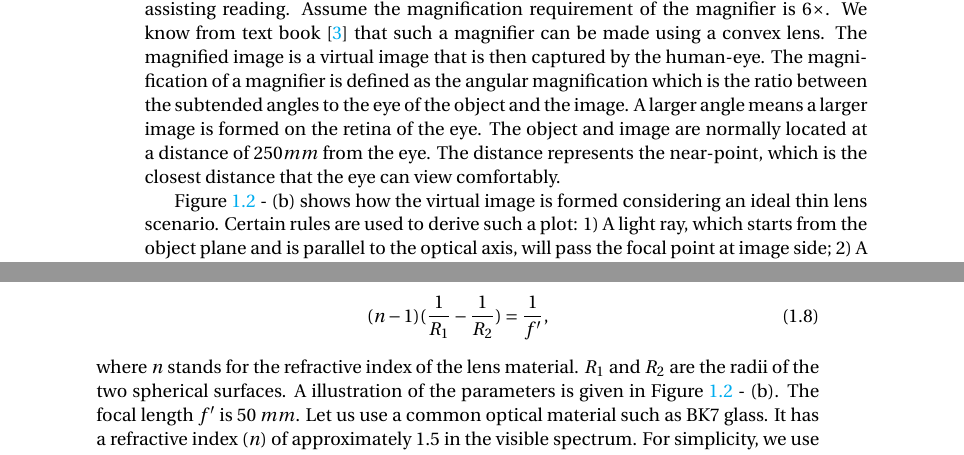
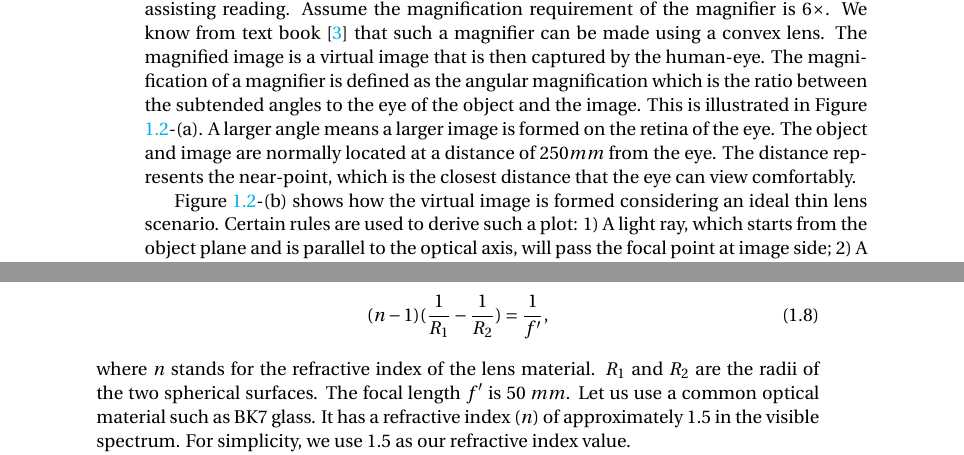
Before and after one commit to ashurahou/TUD_Dissertation_2018, a LaTeX thesis (00_One_chapter_compile.tex, which reads chapter-1/chapter-1.tex): two parts of pages 8 and 9 of 26, joined at a grey line, cut so that both start at the same text. Compiled offline with pdfLaTeX.

Commit message:
same as before: add some reference change.

```diff
--- a/chapter-1/chapter-1.tex
+++ b/chapter-1/chapter-1.tex
@@ -66,11 +66,11 @@ The earliest known lenses were made by the ancient Egyptians and Mesopotamians \
 %Useful reference, https://opentextbc.ca/universityphysicsv3openstax/chapter/the-simple-magnifier/%
 \subsubsection{Example of designing a Magnifying Glass} \label{magnifier}
 \vspace{1em}
-Let us start with an example of designing a magnifying glass, whose application can be assisting reading. Assume the magnification requirement of the magnifier is $6\times$. We know from text book \cite{hecht2012optics} that such a magnifier can be made using a convex lens. The magnified image is a virtual image that is then captured by the human-eye. The magnification of a magnifier is defined as the angular magnification which is the ratio between the subtended angles to the eye of the object and the image. A larger angle means a larger image is formed on the retina of the eye. The object and image are normally located at a distance of $250 mm$ from the eye. The distance represents the near-point, which is the closest distance that the eye can view comfortably.
+Let us start with an example of designing a magnifying glass, whose application can be assisting reading. Assume the magnification requirement of the magnifier is $6\times$. We know from text book \cite{hecht2012optics} that such a magnifier can be made using a convex lens. The magnified image is a virtual image that is then captured by the human-eye. The magnification of a magnifier is defined as the angular magnification which is the ratio between the subtended angles to the eye of the object and the image. This is illustrated in Figure \ref{fig: geo_formulae}-(a). A larger angle means a larger image is formed on the retina of the eye. The object and image are normally located at a distance of $250 mm$ from the eye. The distance represents the near-point, which is the closest distance that the eye can view comfortably.
 % illustration of the angular magnification
 
 
-Figure \ref{fig: geo_formulae} - (b) shows how the virtual image is formed considering an ideal thin lens scenario. Certain rules are used to derive such a plot:
+Figure \ref{fig: geo_formulae}-(b) shows how the virtual image is formed considering an ideal thin lens scenario. Certain rules are used to derive such a plot:
 1) A light ray, which starts from the object plane and is parallel to the optical axis, will pass the focal point at image side;
 2) A light ray, which starts from the object plane and passes the nodal point (the intersection between the ideal lens and the optical axis), will remain its original direction.
 
@@ -117,7 +117,7 @@ For a spherical lens, the radii of the two spherical surfaces of the lens can be
 \begin{equation} \label{eq: lensmaker_r}
     (n-1)(\frac{1}{R_1} - \frac{1}{R_2}) = \frac{1}{f^\prime},
 \end{equation}
-where $n$ stands for the refractive index of the lens material. $R_1$ and $R_2$ are the radii of the two spherical surfaces. A illustration of the parameters is given in Figure \ref{fig: geo_formulae} - (b). The focal length $f^\prime$ is $50 \; mm$. Let us use a common optical material such as BK7 glass. It has a refractive index ($n$) of approximately $1.5$ in the visible spectrum. For simplicity, we use $1.5$ as our refractive index value.
+where $n$ stands for the refractive index of the lens material. $R_1$ and $R_2$ are the radii of the two spherical surfaces. The focal length $f^\prime$ is $50 \; mm$. Let us use a common optical material such as BK7 glass. It has a refractive index ($n$) of approximately $1.5$ in the visible spectrum. For simplicity, we use $1.5$ as our refractive index value.
 
 Now in Equation \ref{eq: lensmaker_r}, the two radii can still vary and we do not have a unique set of values to satisfy the equation. We can choose to have a double-convex lens by forcing the absolute radii to be identical, where $R_1 = 50 \; mm$, and $R_2 = -50 \; mm$.
 
```
